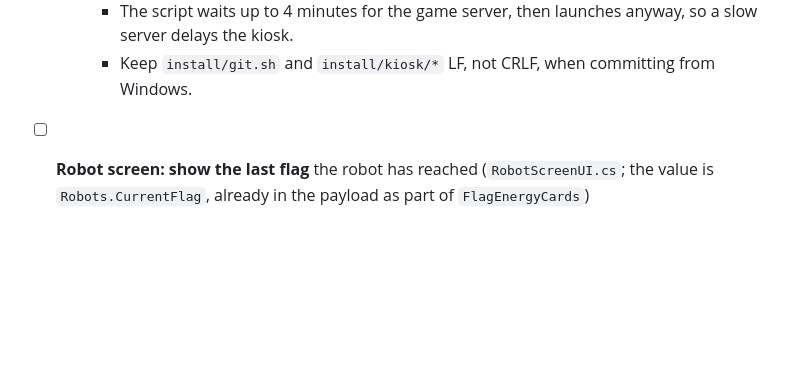
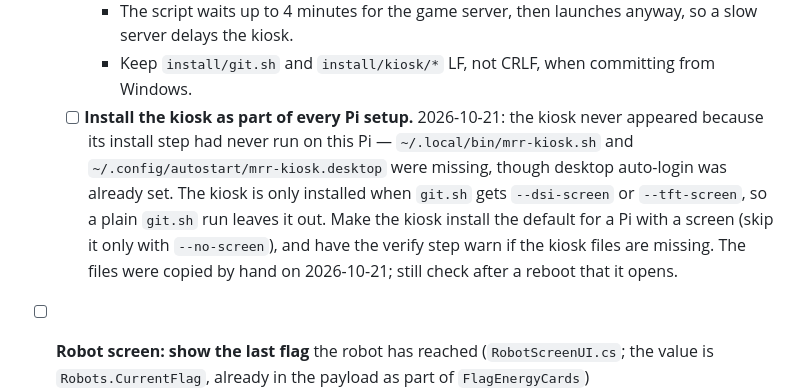
Before and after one commit to hassenplug/Mega-Robo-Rally-SignalR, a Markdown page: install/todo.md, the part around one of its changes. Drawn GitHub-style; blank space fills up the shorter version.

Commit message:
Adding Kiosk

```diff
--- a/install/todo.md
+++ b/install/todo.md
@@ -32,6 +32,13 @@ What to work on next, reordered by the user 2026-10-08.
     - The script waits up to 4 minutes for the game server, then launches anyway, so a slow
       server delays the kiosk.
     - Keep `install/git.sh` and `install/kiosk/*` LF, not CRLF, when committing from Windows.
+  - [ ] **Install the kiosk as part of every Pi setup.** 2026-10-21: the kiosk never appeared
+    because its install step had never run on this Pi — `~/.local/bin/mrr-kiosk.sh` and
+    `~/.config/autostart/mrr-kiosk.desktop` were missing, though desktop auto-login was already
+    set. The kiosk is only installed when `git.sh` gets `--dsi-screen` or `--tft-screen`, so a
+    plain `git.sh` run leaves it out. Make the kiosk install the default for a Pi with a screen
+    (skip it only with `--no-screen`), and have the verify step warn if the kiosk files are
+    missing. The files were copied by hand on 2026-10-21; still check after a reboot that it opens.
 
 - [ ] **Robot screen: show the last flag** the robot has reached (`RobotScreenUI.cs`; the value is
   `Robots.CurrentFlag`, already in the payload as part of `FlagEnergyCards`)
```
Also changed, not shown: other parts of install/todo.md (+1 -1 lines).
